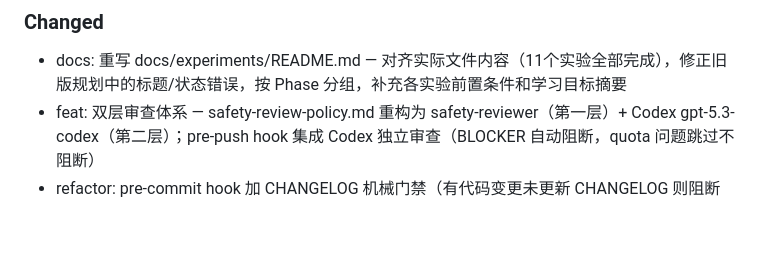
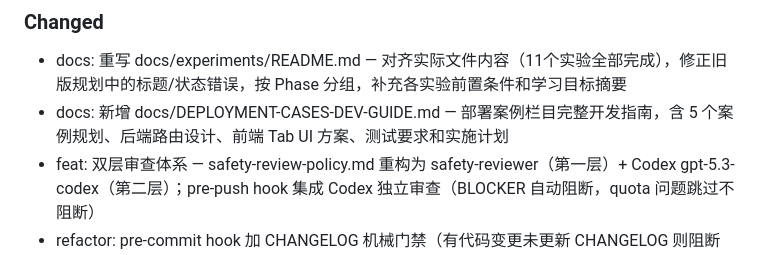
Before and after one commit to svb-devops/k8s-netlab, a Markdown page: CHANGELOG.md, the part around the change. Rendered like a GitHub page; blank space fills up the shorter version.

Commit message:
docs: 新增部署案例栏目开发指南
含 5 案例规划（D01-D05）、后端路由设计、前端 Tab UI 方案、
镜像约束分析、测试要求和 P1/P2/P3 实施计划。

Co-Authored-By: Claude Sonnet 4.6 <noreply@anthropic.com>

```diff
--- a/CHANGELOG.md
+++ b/CHANGELOG.md
@@ -8,6 +8,7 @@
 
 ### Changed
 - docs: 重写 docs/experiments/README.md — 对齐实际文件内容（11个实验全部完成），修正旧版规划中的标题/状态错误，按 Phase 分组，补充各实验前置条件和学习目标摘要
+- docs: 新增 docs/DEPLOYMENT-CASES-DEV-GUIDE.md — 部署案例栏目完整开发指南，含 5 个案例规划、后端路由设计、前端 Tab UI 方案、测试要求和实施计划
 - feat: 双层审查体系 — safety-review-policy.md 重构为 safety-reviewer（第一层）+ Codex gpt-5.3-codex（第二层）；pre-push hook 集成 Codex 独立审查（BLOCKER 自动阻断，quota 问题跳过不阻断）
 - refactor: pre-commit hook 加 CHANGELOG 机械门禁（有代码变更未更新 CHANGELOG 则阻断 commit）；bug-fix.md / feature.md 重构为"必做 + 延伸阅读"结构；修复精简过度问题——safety-reviewer 恢复为 A/B 类变更条件必做（非可选），防止安全审查质量衰减
 - test: 补全 storage_utils 锁模式和嵌套路径测试 — 验证读用 LOCK_SH、写用 LOCK_EX、父目录自动创建
```
Also changed, not shown: docs/DEPLOYMENT-CASES-DEV-GUIDE.md (added, +555 -0 lines).
